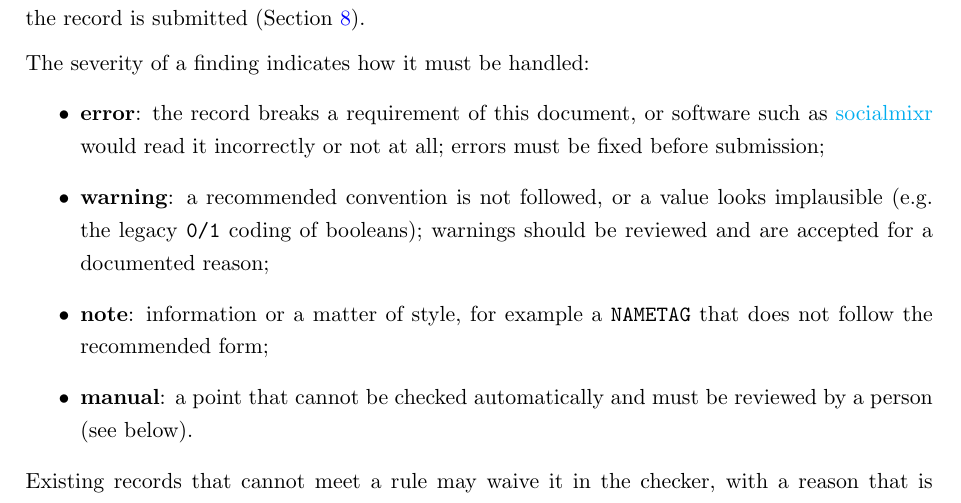
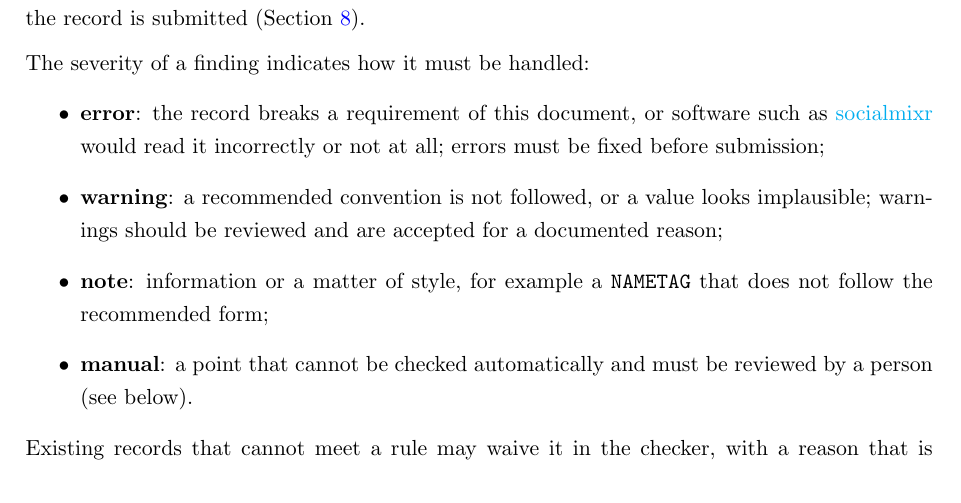
Before and after one commit to lwillem/social_contact_data_guidelines, a LaTeX document (main.tex): part of page 12 of 15, cut so that both start at the same text. Compiled offline with pdfLaTeX.

Commit message:
Updates from Overleaf

```diff
--- a/main.tex
+++ b/main.tex
@@ -502,7 +502,7 @@ The rules in this document are implemented in the R package \texttt{contactdataf
 \noindent The severity of a finding indicates how it must be handled:
 \begin{itemize}
     \item \textbf{error}: the record breaks a requirement of this document, or software such as \href{https://cran.r-project.org/web/packages/socialmixr/index.html}{socialmixr} would read it incorrectly or not at all; errors must be fixed before submission;
-    \item \textbf{warning}: a recommended convention is not followed, or a value looks implausible (e.g.\ the legacy \texttt{0/1} coding of booleans); warnings should be reviewed and are accepted for a documented reason;
+    \item \textbf{warning}: a recommended convention is not followed, or a value looks implausible; warnings should be reviewed and are accepted for a documented reason;
     \item \textbf{note}: information or a matter of style, for example a \texttt{NAMETAG} that does not follow the recommended form;
     \item \textbf{manual}: a point that cannot be checked automatically and must be reviewed by a person (see below).
 \end{itemize}
```
